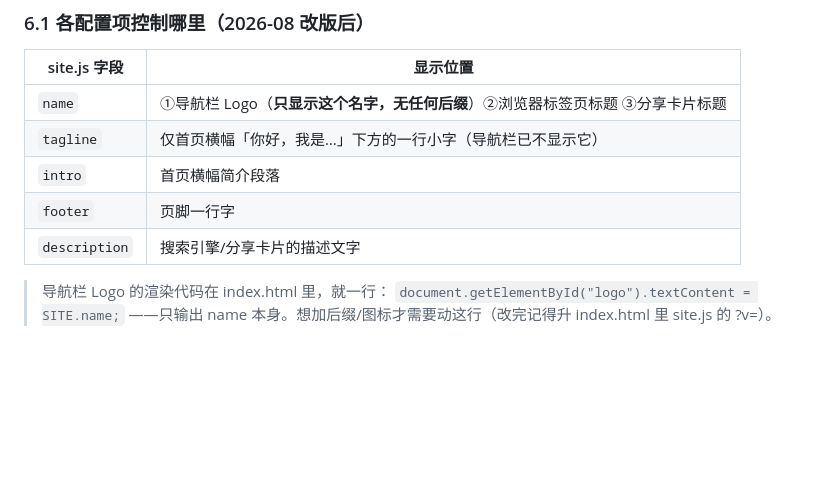
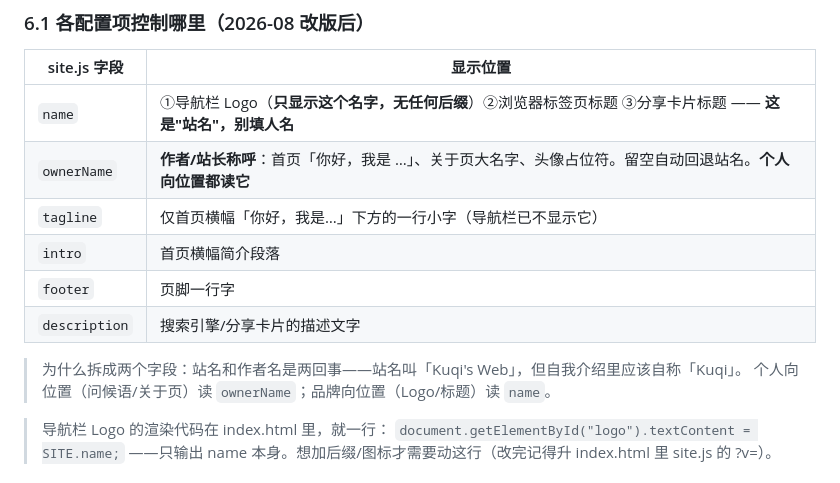
Before and after one commit to kuqi061128-cyber/kuqi061128-cyber.github.io, a Markdown page: MAINTAIN.md, the part around the change. GitHub-like rendering; blank space fills up the shorter version.

Commit message:
维护手册 6.1 字段表补充 ownerName 说明

```diff
--- a/MAINTAIN.md
+++ b/MAINTAIN.md
@@ -122,11 +122,15 @@ scp my-site/index.html root@47.97.125.235:/var/www/my-site/index.html
 
 | site.js 字段 | 显示位置 |
 |---|---|
-| `name` | ①导航栏 Logo（**只显示这个名字，无任何后缀**）②浏览器标签页标题 ③分享卡片标题 |
+| `name` | ①导航栏 Logo（**只显示这个名字，无任何后缀**）②浏览器标签页标题 ③分享卡片标题 —— **这是"站名"，别填人名** |
+| `ownerName` | **作者/站长称呼**：首页「你好，我是 …」、关于页大名字、头像占位符。留空自动回退站名。**个人向位置都读它** |
 | `tagline` | 仅首页横幅「你好，我是…」下方的一行小字（导航栏已不显示它） |
 | `intro` | 首页横幅简介段落 |
 | `footer` | 页脚一行字 |
 | `description` | 搜索引擎/分享卡片的描述文字 |
+
+> 为什么拆成两个字段：站名和作者名是两回事——站名叫「Kuqi's Web」，但自我介绍里应该自称「Kuqi」。
+> 个人向位置（问候语/关于页）读 `ownerName`；品牌向位置（Logo/标题）读 `name`。
 
 > 导航栏 Logo 的渲染代码在 index.html 里，就一行：
 > `document.getElementById("logo").textContent = SITE.name;`
```
